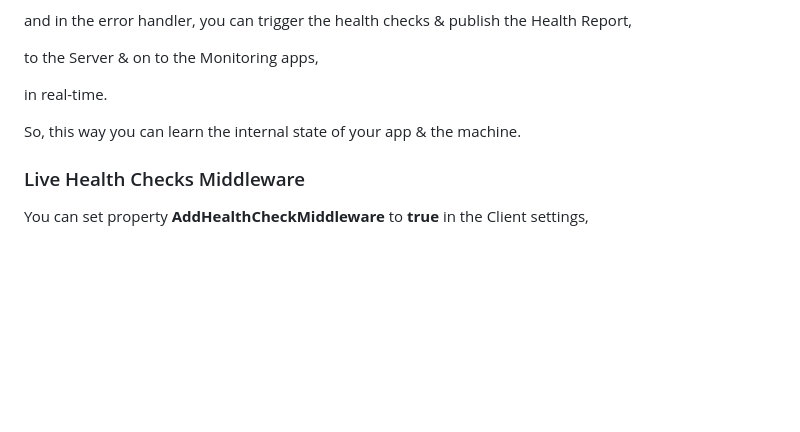
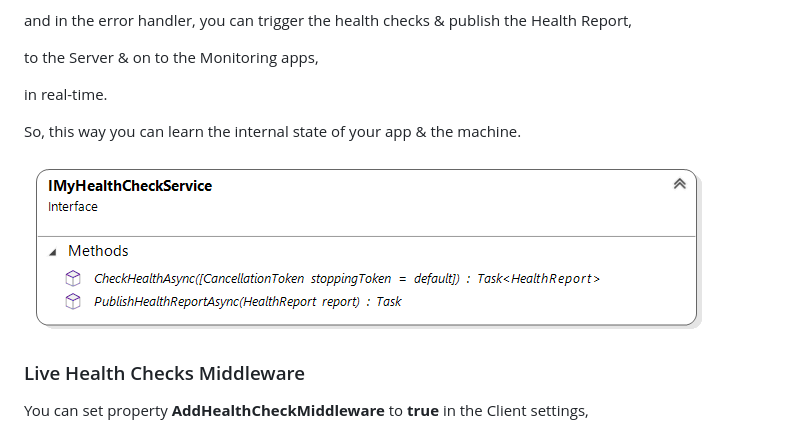
Before and after one commit to VeritasSoftware/LiveHealthChecks, a Markdown page: README.md, the part around the change. Drawn GitHub-style; blank space fills up the shorter version.

```diff
--- a/README.md
+++ b/README.md
@@ -414,6 +414,8 @@ in real-time.
 
 So, this way you can learn the internal state of your app & the machine.
 
+![**IMyHealthCheckService**](/Docs/IMyHealthCheckService.png)
+
 ### Live Health Checks Middleware
 
 You can set property **AddHealthCheckMiddleware** to **true** in the Client settings,
```
